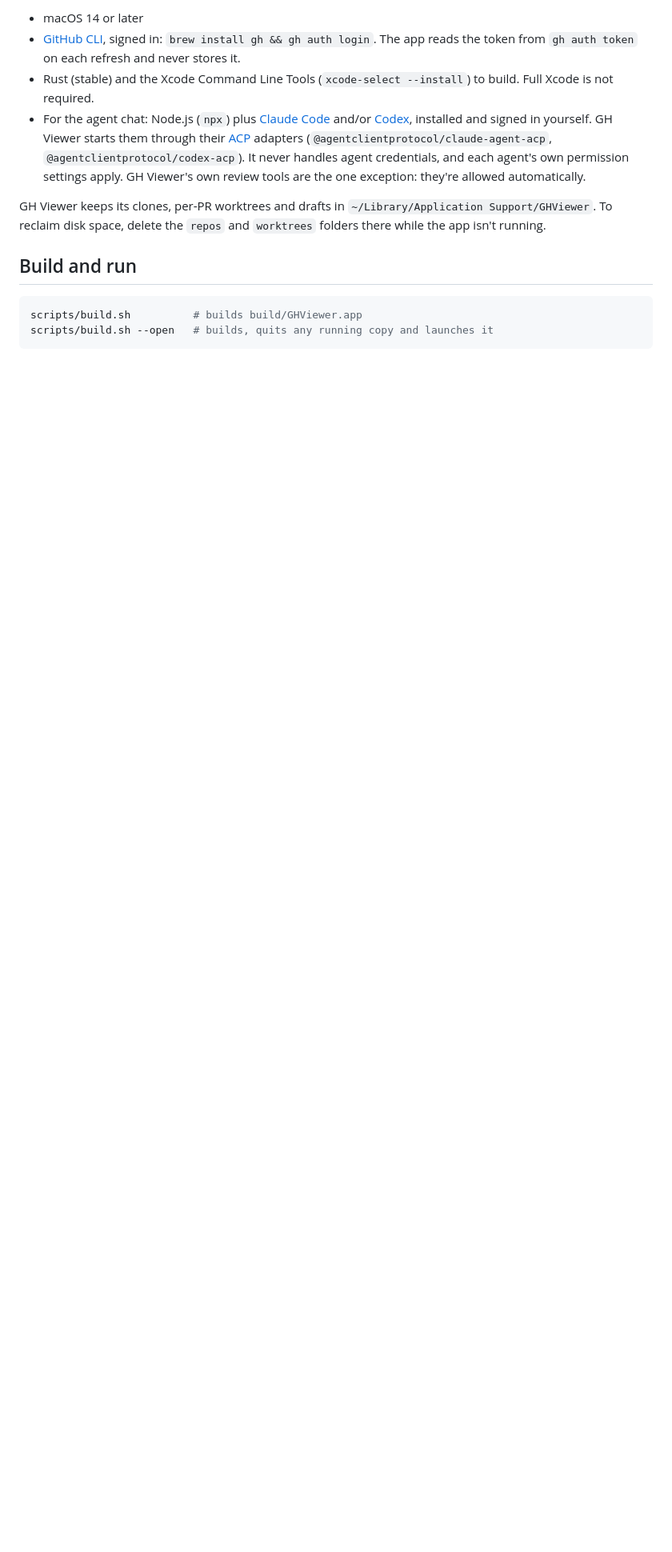
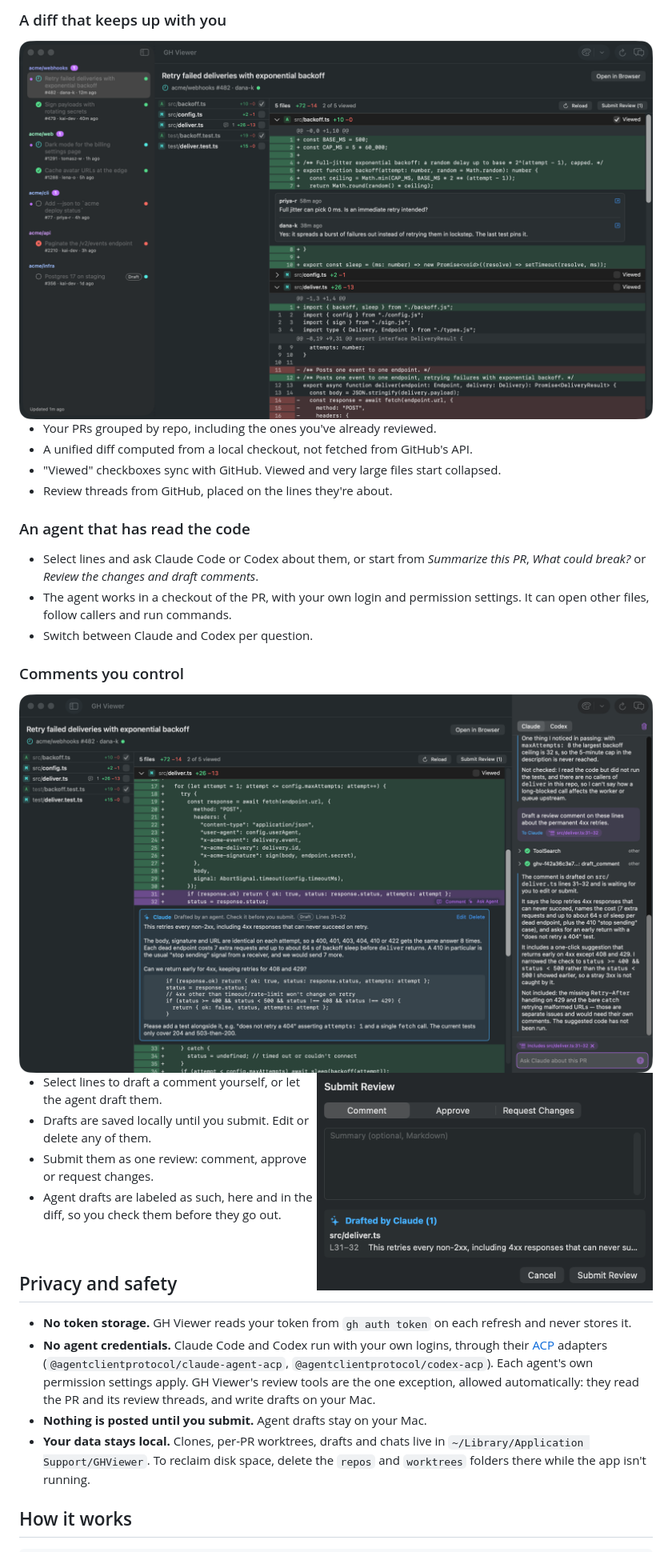
Before and after one commit to Castruu/gh-viewer, a Markdown page: README.md, the part around one of its changes. Shown at 80% size. Drawn GitHub-style; pictures changed too: docs/assets/screenshots/drafts.png (added), docs/assets/screenshots/review-window.png (added), docs/assets/screenshots/submit.png (added); blank space fills up the shorter version.

````diff
--- a/README.md
+++ b/README.md
@@ -31,25 +81,53 @@ agent beside the diff.
 
-- macOS 14 or later
-- [GitHub CLI](https://cli.github.com), signed in: `brew install gh && gh auth login`.
-  The app reads the token from `gh auth token` on each refresh and never stores it.
-- Rust (stable) and the Xcode Command Line Tools (`xcode-select --install`) to build.
-  Full Xcode is not required.
-- For the agent chat: Node.js (`npx`) plus [Claude Code](https://code.claude.com)
-  and/or [Codex](https://github.com/openai/codex), installed and signed in
-  yourself. GH Viewer starts them through their
-  [ACP](https://agentclientprotocol.com) adapters
+<br clear="right">
+
+### A diff that keeps up with you
+
+<img src="docs/assets/screenshots/review-window.png" alt="The review window: PRs grouped by repo, the changed files and the diff">
+
+- Your PRs grouped by repo, including the ones you've already reviewed.
+- A unified diff computed from a local checkout, not fetched from GitHub's API.
+- "Viewed" checkboxes sync with GitHub. Viewed and very large files start collapsed.
+- Review threads from GitHub, placed on the lines they're about.
+
+### An agent that has read the code
+
+- Select lines and ask Claude Code or Codex about them, or start from
+  _Summarize this PR_, _What could break?_ or _Review the changes and draft
+  comments_.
+- The agent works in a checkout of the PR, with your own login and permission
+  settings. It can open other files, follow callers and run commands.
+- Switch between Claude and Codex per question.
+
+### Comments you control
+
+<img src="docs/assets/screenshots/drafts.png" alt="A draft review comment written by the agent, shown inline in the diff">
+
+<img src="docs/assets/screenshots/submit.png" width="420" align="right" alt="The Submit Review sheet, listing the draft Claude wrote">
+
+- Select lines to draft a comment yourself, or let the agent draft them.
+- Drafts are saved locally until you submit. Edit or delete any of them.
+- Submit them as one review: comment, approve or request changes.
+- Agent drafts are labeled as such, here and in the diff, so you check them
+  before they go out.
+
+<br clear="right">
+
+## Privacy and safety
+
+- **No token storage.** GH Viewer reads your token from `gh auth token` on each
+  refresh and never stores it.
+- **No agent credentials.** Claude Code and Codex run with your own logins,
+  through their [ACP](https://agentclientprotocol.com) adapters
   (`@agentclientprotocol/claude-agent-acp`, `@agentclientprotocol/codex-acp`).
-  It never handles agent credentials, and each agent's own permission settings
-  apply. GH Viewer's own review tools are the one exception: they're allowed
-  automatically.
+  Each agent's own permission settings apply. GH Viewer's review tools are the
+  one exception, allowed automatically: they read the PR and its review threads,
+  and write drafts on your Mac.
+- **Nothing is posted until you submit.** Agent drafts stay on your Mac.
+- **Your data stays local.** Clones, per-PR worktrees, drafts and chats live in
+  `~/Library/Application Support/GHViewer`. To reclaim disk space, delete the
+  `repos` and `worktrees` folders there while the app isn't running.
 
-GH Viewer keeps its clones, per-PR worktrees and drafts in
-`~/Library/Application Support/GHViewer`. To reclaim disk space, delete the
-`repos` and `worktrees` folders there while the app isn't running.
+## How it works
 
-## Build and run
-
-```sh
-scripts/build.sh          # builds build/GHViewer.app
-scripts/build.sh --open   # builds, quits any running copy and launches it
 ```
````
Also changed, not shown: other parts of README.md (+117 -37 lines), docs/assets/screenshots/agent-chat.png (added), docs/assets/screenshots/menu-bar.png (added).
